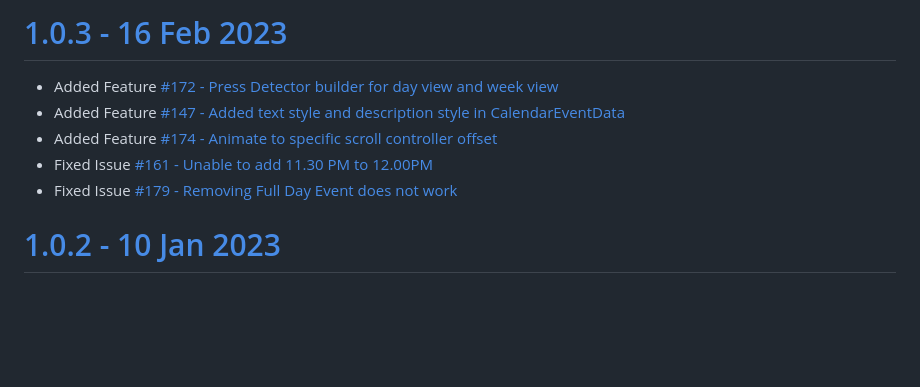
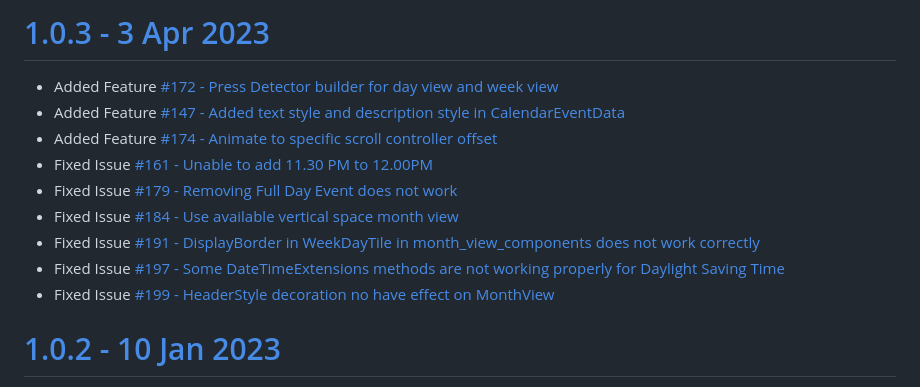
Before and after one commit to SimformSolutionsPvtLtd/flutter_calendar_view, a Markdown page: CHANGELOG.md, the part around the change. GitHub-like rendering; blank space fills up the shorter version.

Commit message:
📚 CHANGELOG.md updated

```diff
--- a/CHANGELOG.md
+++ b/CHANGELOG.md
@@ -1,4 +1,4 @@
-# [1.0.3 - 16 Feb 2023](https://github.com/SimformSolutionsPvtLtd/flutter_calendar_view/tree/1.0.3)
+# [1.0.3 - 3 Apr 2023](https://github.com/SimformSolutionsPvtLtd/flutter_calendar_view/tree/1.0.3)
 - Added
   Feature [#172 - Press Detector builder for day view and week view](https://github.com/SimformSolutionsPvtLtd/flutter_calendar_view/pull/172)
 - Added
@@ -9,6 +9,14 @@
   Issue [#161 - Unable to add 11.30 PM to 12.00PM](https://github.com/SimformSolutionsPvtLtd/flutter_calendar_view/issues/161)
 - Fixed
   Issue [#179 - Removing Full Day Event does not work](https://github.com/SimformSolutionsPvtLtd/flutter_calendar_view/issues/179)
+- Fixed
+  Issue [#184 - Use available vertical space month view](https://github.com/SimformSolutionsPvtLtd/flutter_calendar_view/issues/184)
+- Fixed
+  Issue [#191 - DisplayBorder in WeekDayTile in month_view_components does not work correctly](https://github.com/SimformSolutionsPvtLtd/flutter_calendar_view/issues/191)
+- Fixed
+  Issue [#197 - Some DateTimeExtensions methods are not working properly for Daylight Saving Time](https://github.com/SimformSolutionsPvtLtd/flutter_calendar_view/issues/197)
+- Fixed
+  Issue [#199 - HeaderStyle decoration no have effect on MonthView](https://github.com/SimformSolutionsPvtLtd/flutter_calendar_view/issues/199)
 
 # [1.0.2 - 10 Jan 2023](https://github.com/SimformSolutionsPvtLtd/flutter_calendar_view/tree/1.0.2)
 - Added
```
